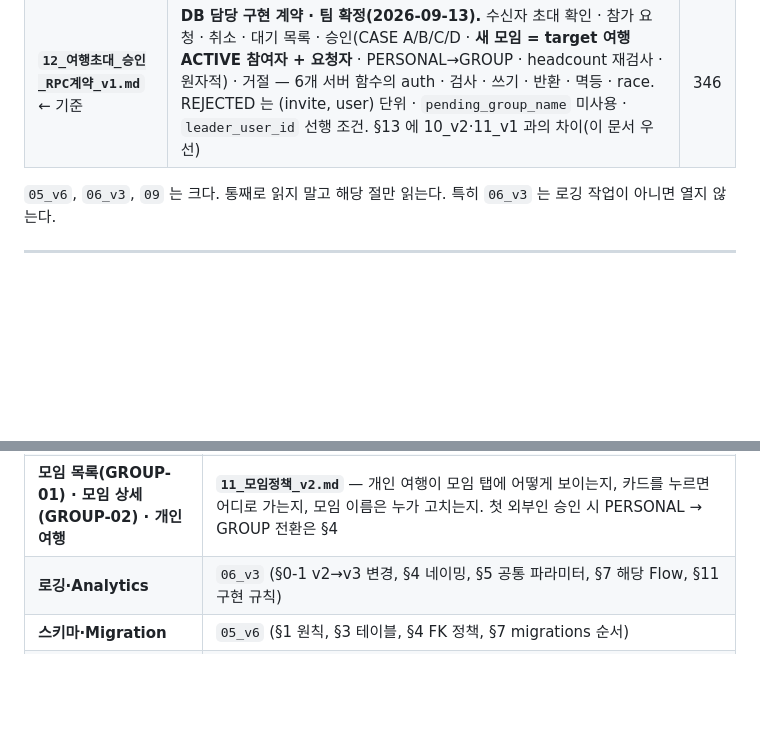
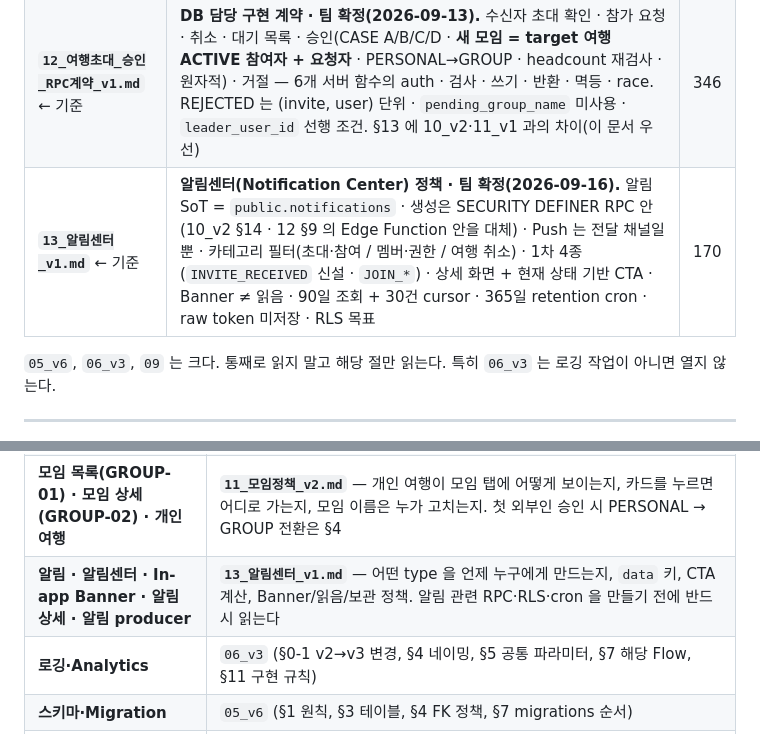
Before and after one commit to junuyh/trippot, a Markdown page: docs/README.md, 2 parts joined by grey strips. Rendered like a GitHub page; blank space fills up the shorter version.

```diff
--- a/docs/README.md
+++ b/docs/README.md
@@ -34,6 +34,7 @@
 | **`11_모임정책_v2.md`** ← 기준 | **모임(GROUP) 정책 Source of Truth.** v1 내용 그대로 + **§6-2 나간(LEFT) 여행 접근 확정(2026-09-14 · 2계정 E2E)**: 이력으로만 표시, 여행 홈·상세 진입 불가·수정 불가, 안내 `이 여행은 더 이상 볼 수 없어요.`, 여행 홈 앱 가드(`hasLeftTrip`), 재참여는 초대 링크로 가능. v1 의 read-only 여행 홈 정책 폐기 | 267 |
 | `11_모임정책_v1.md` | v2 이전 버전(2026-09-12~13). §6-2 "볼 수 있다·수정 불가(read-only 여행 홈 예정)" 는 **폐기됨** — 비교용 보존 | 267 |
 | **`12_여행초대_승인_RPC계약_v1.md`** ← 기준 | **DB 담당 구현 계약 · 팀 확정(2026-09-13).** 수신자 초대 확인 · 참가 요청 · 취소 · 대기 목록 · 승인(CASE A/B/C/D · **새 모임 = target 여행 ACTIVE 참여자 + 요청자** · PERSONAL→GROUP · headcount 재검사 · 원자적) · 거절 — 6개 서버 함수의 auth · 검사 · 쓰기 · 반환 · 멱등 · race. REJECTED 는 (invite, user) 단위 · `pending_group_name` 미사용 · `leader_user_id` 선행 조건. §13 에 10_v2·11_v1 과의 차이(이 문서 우선) | 346 |
+| **`13_알림센터_v1.md`** ← 기준 | **알림센터(Notification Center) 정책 · 팀 확정(2026-09-16).** 알림 SoT = `public.notifications` · 생성은 SECURITY DEFINER RPC 안(10_v2 §14 · 12 §9 의 Edge Function 안을 대체) · Push 는 전달 채널일 뿐 · 카테고리 필터(초대·참여 / 멤버·권한 / 여행 취소) · 1차 4종(`INVITE_RECEIVED` 신설 · `JOIN_*`) · 상세 화면 + 현재 상태 기반 CTA · Banner ≠ 읽음 · 90일 조회 + 30건 cursor · 365일 retention cron · raw token 미저장 · RLS 목표 | 170 |
 
 `05_v6`, `06_v3`, `09` 는 크다. 통째로 읽지 말고 해당 절만 읽는다.
 특히 `06_v3` 는 로깅 작업이 아니면 열지 않는다.
@@ -55,6 +56,7 @@
 | 모임원 납부 | `02` §3, `04_v3` CONTRIB-01, `05_v6` §3 contributions |
 | **여행 초대 · 참가 신청 · 여행장 · 모임 분기 · headcount** | **`10_여행초대정책_v2.md`** — 권한·링크 생명주기·모임 분기·RPC 계약이 전부 여기 있다. **§15 폐기 정책표와 §16 STALE 목록을 먼저 본다.** ⚠️ `20260910000001` 마이그레이션 하단의 배포용 RLS 초안(`invites_owner` 여행장 전용)과 `POL-INV-010/014` 주석은 **historical implementation draft** — PR #86 으로 대체됨 |
 | **모임 목록(GROUP-01) · 모임 상세(GROUP-02) · 개인 여행** | **`11_모임정책_v2.md`** — 개인 여행이 모임 탭에 어떻게 보이는지, 카드를 누르면 어디로 가는지, 모임 이름은 누가 고치는지. 첫 외부인 승인 시 PERSONAL → GROUP 전환은 §4 |
+| **알림 · 알림센터 · In-app Banner · 알림 상세 · 알림 producer** | **`13_알림센터_v1.md`** — 어떤 type 을 언제 누구에게 만드는지, `data` 키, CTA 계산, Banner/읽음/보관 정책. 알림 관련 RPC·RLS·cron 을 만들기 전에 반드시 읽는다 |
 | **로깅·Analytics** | `06_v3` (§0-1 v2→v3 변경, §4 네이밍, §5 공통 파라미터, §7 해당 Flow, §11 구현 규칙) |
 | **스키마·Migration** | `05_v6` (§1 원칙, §3 테이블, §4 FK 정책, §7 migrations 순서) |
 | **RLS·권한 / `permission denied` 에러** | `05_v6` §6 — **§6-0 먼저 읽는다.** RLS 정책과 GRANT 는 별개고 둘 다 있어야 접근된다 |
```
Also changed, not shown: docs/13_알림센터_v1.md (added, +170 -0 lines).
